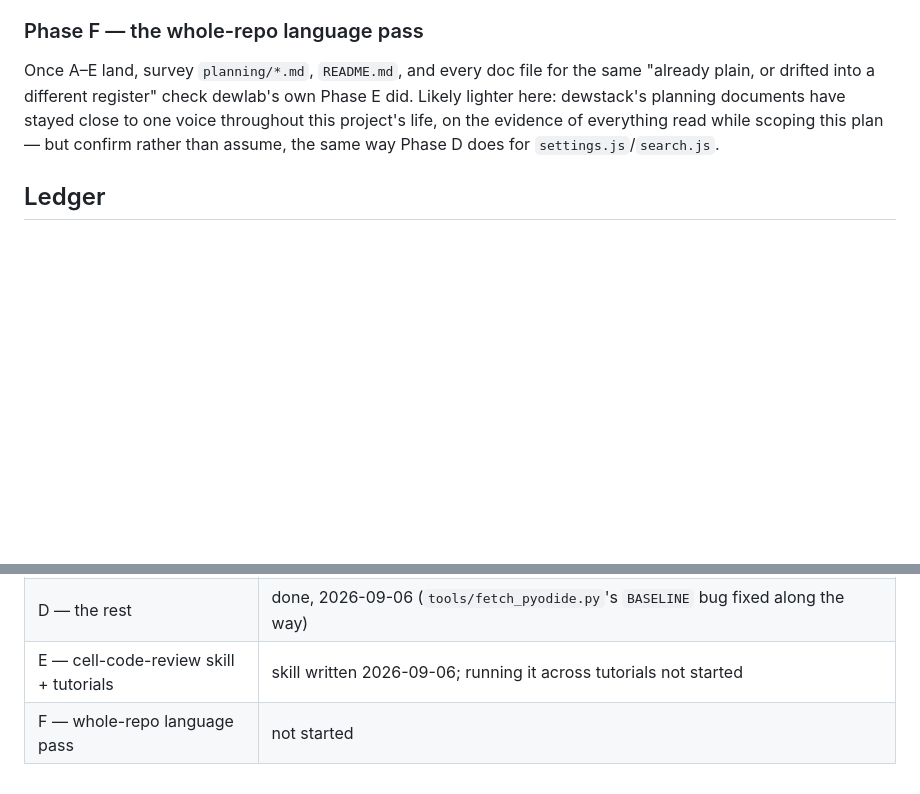
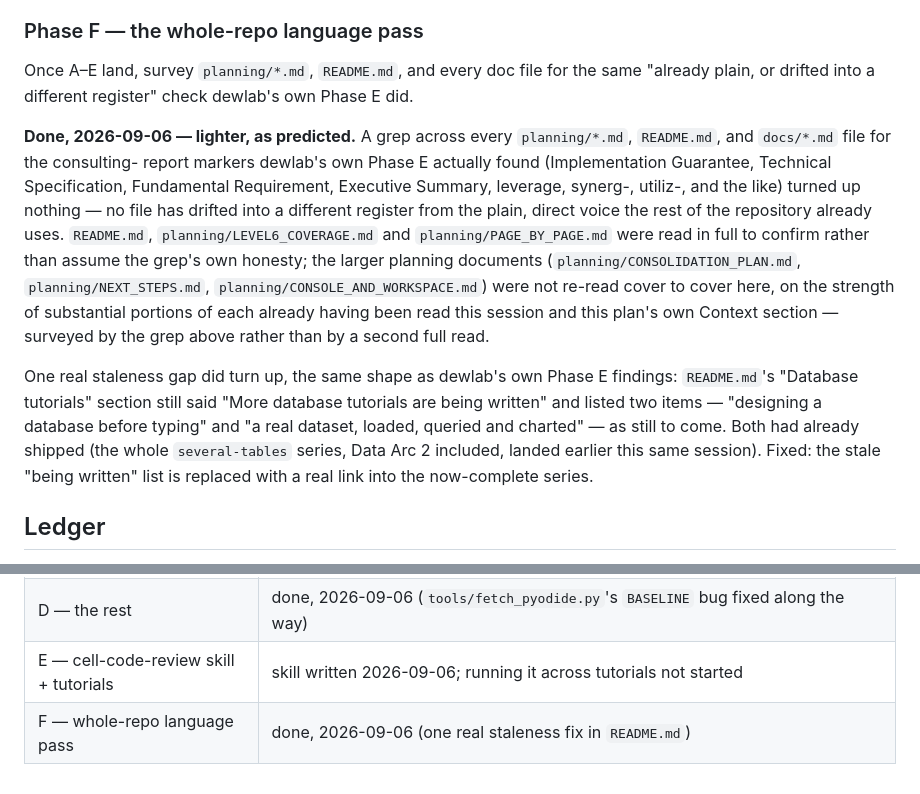
Before and after one commit to deweydex/dewstack, a Markdown page: planning/DOCS_AND_COMMENTS_PLAN.md, 2 parts joined by grey strips. Rendered like a GitHub page; blank space fills up the shorter version.

```diff
--- a/planning/DOCS_AND_COMMENTS_PLAN.md
+++ b/planning/DOCS_AND_COMMENTS_PLAN.md
@@ -216,11 +216,31 @@ needs one before this half of the work can start:
 
 Once A–E land, survey `planning/*.md`, `README.md`, and every doc file
 for the same "already plain, or drifted into a different register"
-check dewlab's own Phase E did. Likely lighter here: dewstack's
-planning documents have stayed close to one voice throughout this
-project's life, on the evidence of everything read while scoping this
-plan — but confirm rather than assume, the same way Phase D does for
-`settings.js`/`search.js`.
+check dewlab's own Phase E did.
+
+**Done, 2026-09-06 — lighter, as predicted.** A grep across every
+`planning/*.md`, `README.md`, and `docs/*.md` file for the consulting-
+report markers dewlab's own Phase E actually found (Implementation
+Guarantee, Technical Specification, Fundamental Requirement, Executive
+Summary, leverage, synerg-, utiliz-, and the like) turned up nothing —
+no file has drifted into a different register from the plain, direct
+voice the rest of the repository already uses. `README.md`,
+`planning/LEVEL6_COVERAGE.md` and `planning/PAGE_BY_PAGE.md` were read
+in full to confirm rather than assume the grep's own honesty; the
+larger planning documents (`planning/CONSOLIDATION_PLAN.md`,
+`planning/NEXT_STEPS.md`, `planning/CONSOLE_AND_WORKSPACE.md`) were not
+re-read cover to cover here, on the strength of substantial portions of
+each already having been read this session and this plan's own Context
+section — surveyed by the grep above rather than by a second full read.
+
+One real staleness gap did turn up, the same shape as dewlab's own
+Phase E findings: `README.md`'s "Database tutorials" section still said
+"More database tutorials are being written" and listed two items —
+"designing a database before typing" and "a real dataset, loaded,
+queried and charted" — as still to come. Both had already shipped (the
+whole `several-tables` series, Data Arc 2 included, landed earlier this
+same session). Fixed: the stale "being written" list is replaced with a
+real link into the now-complete series.
 
 ## Ledger
 
@@ -235,4 +255,4 @@ Update this table as phases clear, the same way
 | C — the shared runtime | done, 2026-09-06 |
 | D — the rest | done, 2026-09-06 (`tools/fetch_pyodide.py`'s `BASELINE` bug fixed along the way) |
 | E — cell-code-review skill + tutorials | skill written 2026-09-06; running it across tutorials not started |
-| F — whole-repo language pass | not started |
+| F — whole-repo language pass | done, 2026-09-06 (one real staleness fix in `README.md`) |
```
Also changed, not shown: README.md (+4 -5 lines), planning/NEXT_STEPS.md (+33 -27 lines).
